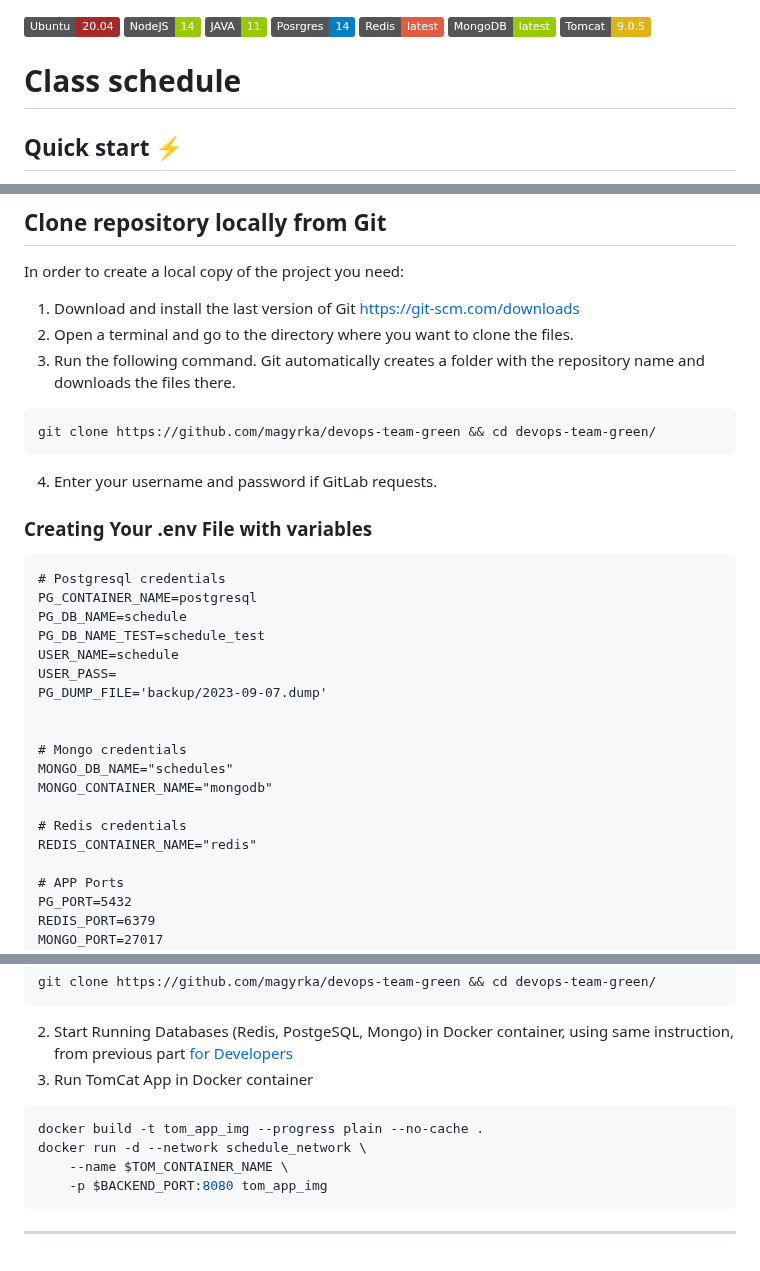
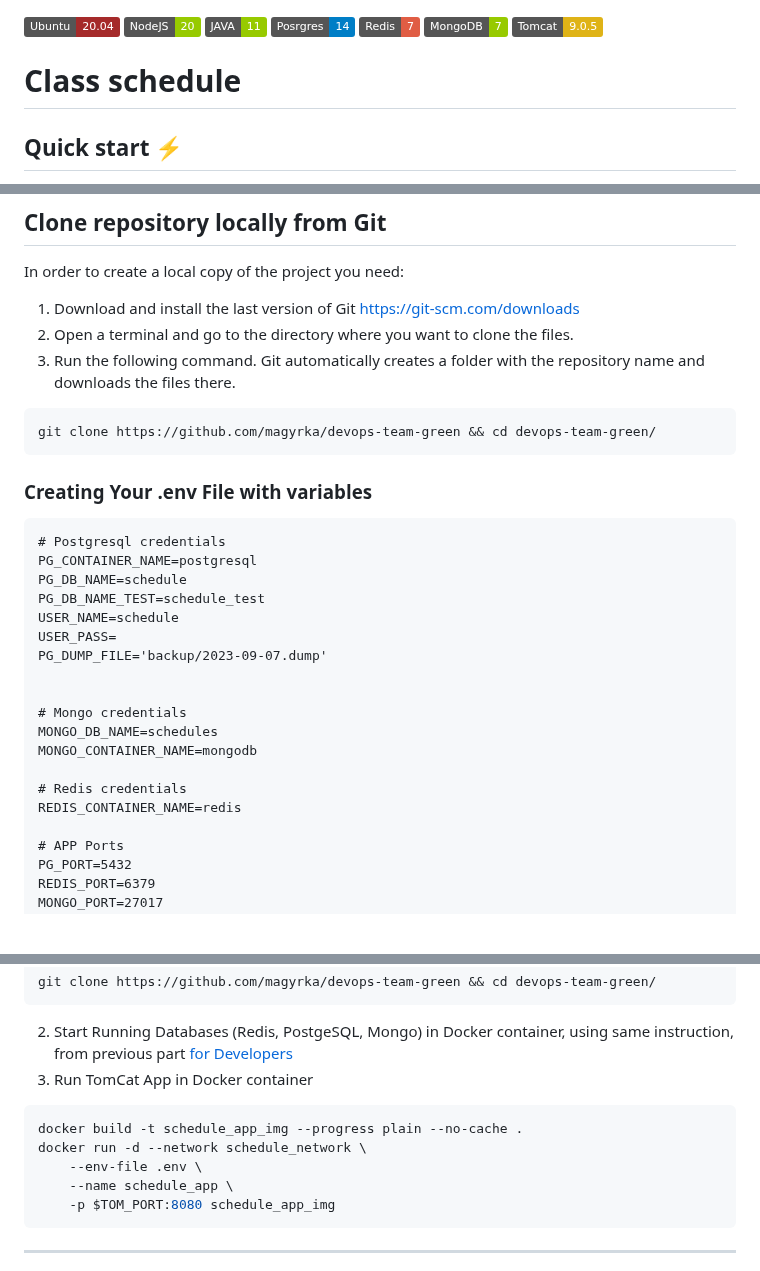
Before and after one commit to magyrka/devops-team-green, a Markdown page: README.md, 3 parts joined by grey strips. GitHub-like rendering; badges without logos; blank space fills up the shorter version.

````diff
--- a/README.md
+++ b/README.md
@@ -1,10 +1,10 @@
 
 [![version](https://img.shields.io/badge/Ubuntu-20.04-brown)](https://semver.org)
-[![version](https://img.shields.io/badge/NodeJS-14-green)](https://semver.org)
+[![version](https://img.shields.io/badge/NodeJS-20-green)](https://semver.org)
 [![version](https://img.shields.io/badge/JAVA-11-green)](https://semver.org)
 [![version](https://img.shields.io/badge/Posrgres-14-blue)](https://semver.org)
-[![version](https://img.shields.io/badge/Redis-latest-red)](https://semver.org)
-[![version](https://img.shields.io/badge/MongoDB-latest-green)](https://semver.org)
+[![version](https://img.shields.io/badge/Redis-7-red)](https://semver.org)
+[![version](https://img.shields.io/badge/MongoDB-7-green)](https://semver.org)
 [![version](https://img.shields.io/badge/Tomcat-9.0.5-yellow)](https://semver.org)
 
 
@@ -37,7 +37,6 @@ In order to create a local copy of the project you need:
 ```shell
 git clone https://github.com/magyrka/devops-team-green && cd devops-team-green/
 ```
-4. Enter your username and password if GitLab requests.
 
 ### Creating Your .env File with variables
 ```dotenv
@@ -51,11 +50,11 @@ PG_DUMP_FILE='backup/2023-09-07.dump'
 
 
 # Mongo credentials
-MONGO_DB_NAME="schedules"
-MONGO_CONTAINER_NAME="mongodb"
+MONGO_DB_NAME=schedules
+MONGO_CONTAINER_NAME=mongodb
 
 # Redis credentials
-REDIS_CONTAINER_NAME="redis"
+REDIS_CONTAINER_NAME=redis
 
 # APP Ports
 PG_PORT=5432
@@ -146,10 +146,11 @@ git clone https://github.com/magyrka/devops-team-green && cd devops-team-green/
   from previous part [for Developers](#instructions-for-developers-how-to-run-project-locally)
 3. Run TomCat App in Docker container
 ```shell
-docker build -t tom_app_img --progress plain --no-cache .
+docker build -t schedule_app_img --progress plain --no-cache .
 docker run -d --network schedule_network \
-    --name $TOM_CONTAINER_NAME \
-    -p $BACKEND_PORT:8080 tom_app_img
+    --env-file .env \
+    --name schedule_app \
+    -p $TOM_PORT:8080 schedule_app_img
 ```
 
 
````
Also changed, not shown: other parts of README.md (+9 -8 lines).
